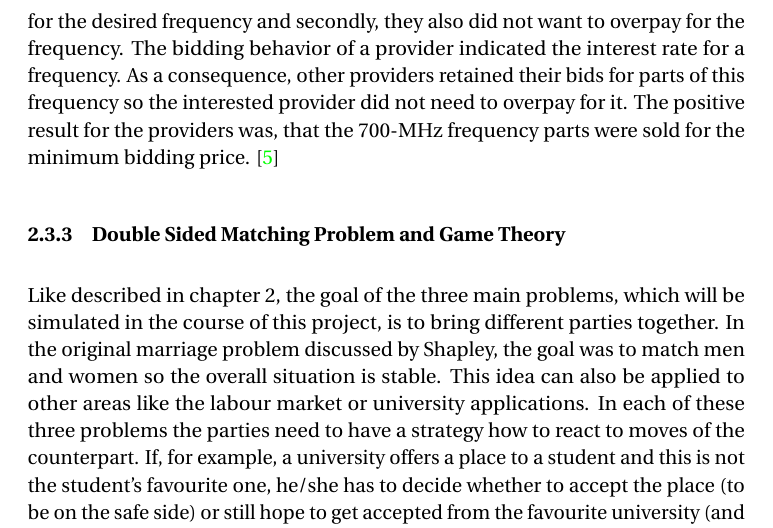
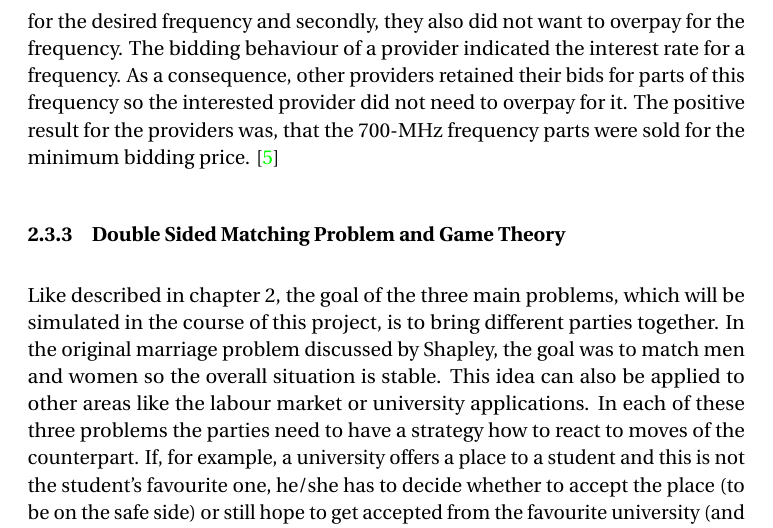
Before and after one commit to e0725439/ac.at.tuwien.ss2016.aep, a LaTeX document (Report/report.tex, which reads Report/theory.tex): part of page 9 of 14, cut so that both start at the same text. Compiled offline with pdfLaTeX.

Commit message:
typo correction

```diff
--- a/Report/theory.tex
+++ b/Report/theory.tex
@@ -118,7 +118,7 @@ Game theory is also very popular in the field of economics.
 Many companies primarily apply game theory to estimate the reactions of their competitors.
 In the last auction for broadband internet frequencies in Germany, all major providers hired game theorists out of two reasons.
 Firstly, they wanted to win the auction for the desired frequency and secondly, they also did not want to overpay for the frequency.
-The bidding behavior of a provider indicated the interest rate for a frequency.
+The bidding behaviour of a provider indicated the interest rate for a frequency.
 As a consequence, other providers retained their bids for parts of this frequency so the interested provider did not need to overpay for it.
 The positive result for the providers was, that the 700-MHz frequency parts were sold for the minimum bidding price. \cite{gametheoryWelt}
 
```
Also changed, not shown: Report/report.pdf.
